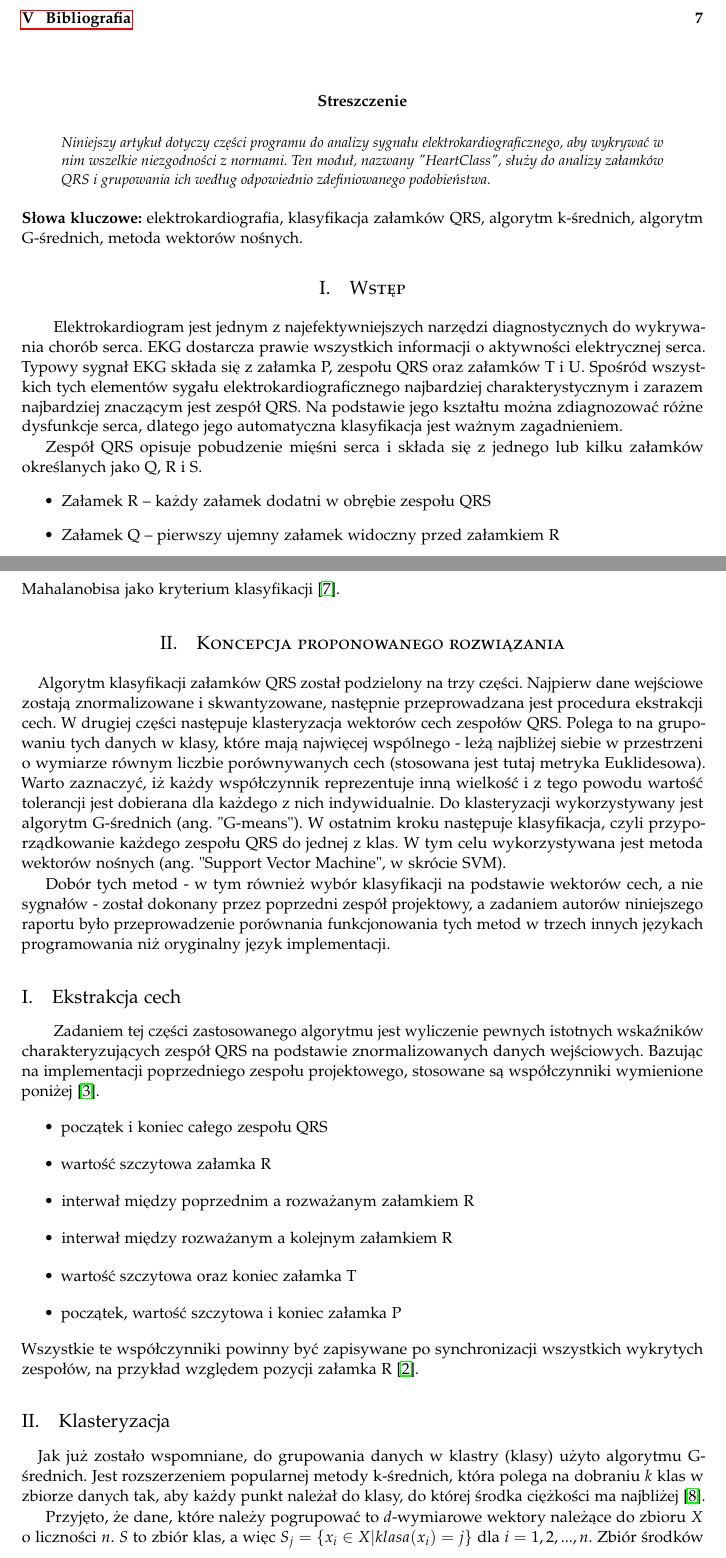
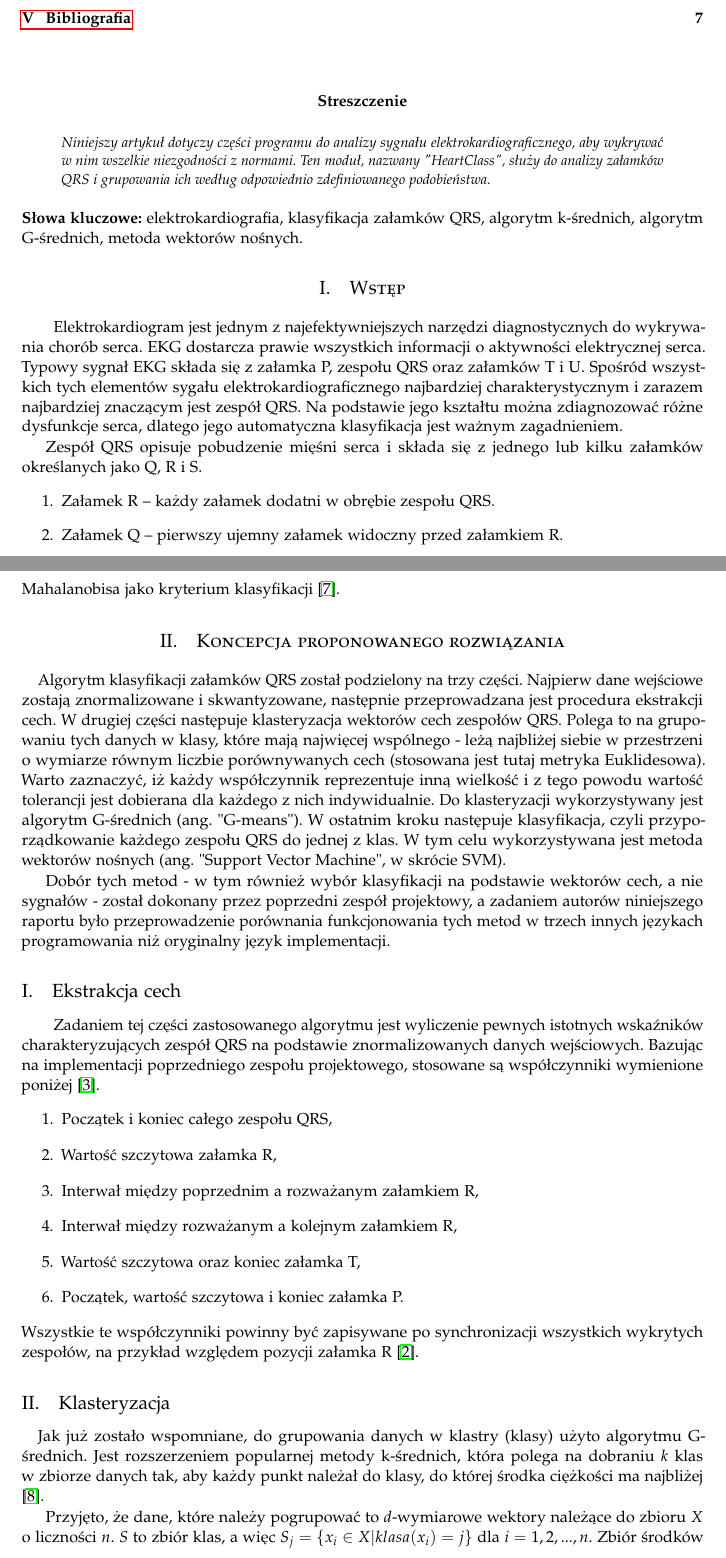
Before and after one commit to LJBD/studies-esdmit-heart-class, a LaTeX paper (Raport/LaTeX Project/HeartClassReport.tex, which reads Raport/LaTeX Project/koncepcja_rozwiazania.tex, Raport/LaTeX Project/wstep.tex): two parts of pages 1 and 3 of 8, joined at a grey line, cut so that both start at the same text. Compiled offline with pdfLaTeX.

Commit message:
Minor fixes in one formula and in overall layout.

```diff
--- a/Raport/LaTeX Project/HeartClassReport.tex
+++ b/Raport/LaTeX Project/HeartClassReport.tex
@@ -20,6 +20,7 @@
 
 \documentclass[twoside]{article}
 
+\usepackage{amssymb}
 \usepackage[polish]{babel}
 \usepackage{polski}
 
@@ -41,7 +42,7 @@
 \usepackage{hyperref} % For hyperlinks in the PDF
 
 %\usepackage{lettrine} % The lettrine is the first enlarged letter at the beginning of the text
-\usepackage{paralist} % Used for the compactitem environment which makes bullet points with less space between them
+%\usepackage{paralist} % Used for the compactitem environment which makes bullet points with less space between them
 
 \usepackage{abstract} % Allows abstract customization
 \renewcommand{\abstractnamefont}{\normalfont\bfseries} % Set the "Abstract" text to bold
@@ -95,7 +96,7 @@
 \vspace{10mm}
 \begin{abstract}
 
-\noindent Niniejszy artykuł dotyczy części programu do analizy sygnału elektrokardiograficznego, aby wykrywać w nim wszelkie niezgodności z normami. Ten moduł, nazwany "HeartClass", służy do analizy załamków QRS i grupowania ich według odpowiednio zdefiniowanego podobieństwa.
+\noindent Niniejszy artykuł dotyczy części programu do analizy sygnału elektrokardiograficznego, aby wykrywać w~nim wszelkie niezgodności z normami. Ten moduł, nazwany "HeartClass", służy do analizy załamków QRS i grupowania ich według odpowiednio zdefiniowanego podobieństwa.
 
 \end{abstract}
 
--- a/Raport/LaTeX Project/koncepcja_rozwiazania.tex
+++ b/Raport/LaTeX Project/koncepcja_rozwiazania.tex
@@ -6,18 +6,18 @@ Dobór tych metod - w tym również wybór klasyfikacji na podstawie wektorów c
 
 \subsection{Ekstrakcja cech}
 \qquad Zadaniem tej części zastosowanego algorytmu jest wyliczenie pewnych istotnych wskaźników charakteryzujących zespół QRS na podstawie znormalizowanych danych wejściowych. Bazując na implementacji poprzedniego zespołu projektowego, stosowane są współczynniki wymienione poniżej \cite{RaportKoncowy}.
-\begin{itemize}
-	\item początek i koniec całego zespołu QRS
-	\item wartość szczytowa załamka R
-	\item interwał między poprzednim a rozważanym załamkiem R
-	\item interwał między rozważanym a kolejnym załamkiem R
-	\item wartość szczytowa oraz koniec załamka T
-	\item początek, wartość szczytowa i koniec załamka P
-\end{itemize}
+\begin{enumerate}
+	\item Początek i koniec całego zespołu QRS,
+	\item Wartość szczytowa załamka R,
+	\item Interwał między poprzednim a rozważanym załamkiem R,
+	\item Interwał między rozważanym a kolejnym załamkiem R,
+	\item Wartość szczytowa oraz koniec załamka T,
+	\item Początek, wartość szczytowa i koniec załamka P.
+\end{enumerate}
 Wszystkie te współczynniki powinny być zapisywane po synchronizacji wszystkich wykrytych zespołów, na przykład względem pozycji załamka R \cite{Augustyniak}.
 
 \subsection{Klasteryzacja}
-\quad Jak już zostało wspomniane, do grupowania danych w klastry (klasy) użyto algorytmu G-średnich. Jest rozszerzeniem popularnej metody k-średnich, która polega na dobraniu $k$ klas w zbiorze danych tak, aby każdy punkt należał do klasy, do której środka ciężkości ma najbliżej \cite{KMeans}.
+\quad Jak już zostało wspomniane, do grupowania danych w klastry (klasy) użyto algorytmu G-średnich. Jest rozszerzeniem popularnej metody k-średnich, która polega na dobraniu $k$ klas w~zbiorze danych tak, aby każdy punkt należał do klasy, do której środka ciężkości ma najbliżej \cite{KMeans}.
 
 Przyjęto, że dane, które należy pogrupować to $d$-wymiarowe wektory należące do zbioru $X$ o liczności $n$. $S$ to zbiór klas, a więc $S_{j} = \{x_{i} \in X | klasa(x_{i}) = j\}$ dla $i = 1, 2, ..., n$. Zbiór środków ciężkości klas oznaczony został literą $C$ i zdefiniowany jako: $C = \{c_{j} = \frac{\sum_{x \in S_{j}} x}{|S_{j}|}\}$ dla $j = 1, 2, ..., k$.
 Cel algorytmu k-średnich to minimalizacja wyrażenia przedstawionego wzorem \ref{eq:kmeans} .
--- a/Raport/LaTeX Project/wstep.tex
+++ b/Raport/LaTeX Project/wstep.tex
@@ -3,11 +3,11 @@
 \qquad Elektrokardiogram jest jednym z najefektywniejszych narzędzi diagnostycznych do wykrywania chorób serca. EKG dostarcza prawie wszystkich informacji o aktywności elektrycznej serca. Typowy sygnał EKG składa się z załamka P, zespołu QRS oraz załamków T i U. Spośród wszystkich tych elementów sygału elektrokardiograficznego najbardziej charakterystycznym i zarazem najbardziej znaczącym jest zespół QRS. Na podstawie jego kształtu można zdiagnozować różne dysfunkcje serca, dlatego jego automatyczna klasyfikacja jest ważnym zagadnieniem.
 
 Zespół QRS opisuje pobudzenie mięśni serca i składa się z jednego lub kilku załamków określanych jako Q, R i S.
-\begin{itemize}
-	\item Załamek R – każdy załamek dodatni w obrębie zespołu QRS
-	\item Załamek Q – pierwszy ujemny załamek widoczny przed załamkiem R
-	\item Załamek S – pierwszy ujemny załamek widoczny po załamku R
-\end{itemize}
+\begin{enumerate}
+	\item Załamek R – każdy załamek dodatni w obrębie zespołu QRS.
+	\item Załamek Q – pierwszy ujemny załamek widoczny przed załamkiem R.
+	\item Załamek S – pierwszy ujemny załamek widoczny po załamku R.
+\end{enumerate}
 
 Przykładowy (wyidealizowany) zespół QRS widoczny jest na rys. \ref{fig:QRSComplex}, przedstawiającym schematyczny fragment zapisu elektrokardiograficznego.
 
```
Also changed, not shown: Raport/LaTeX Project/literatura.tex (+2 -2 lines), Raport/LaTeX Project/HeartClassReport.pdf, Raport/LaTeX Project/koncepcja_rozwiazania.tex (22 more changed lines), Raport/LaTeX Project/wstep.tex (2 more changed lines), 3 other files.
